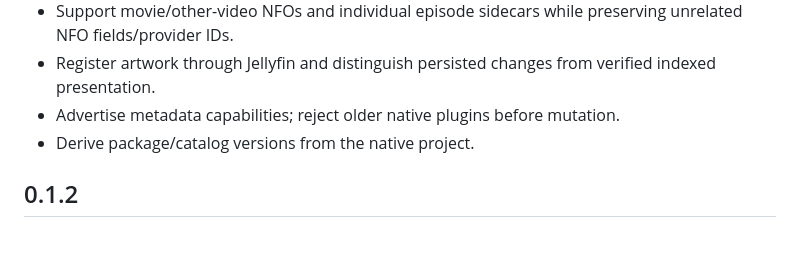
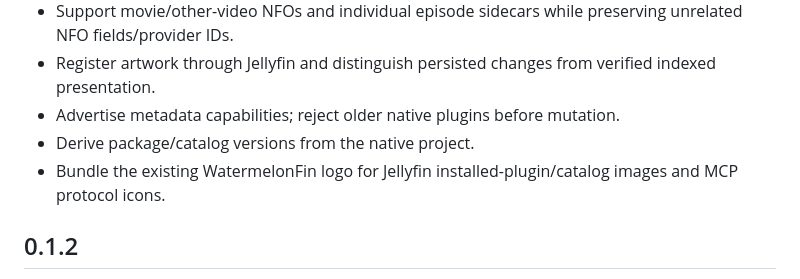
Before and after one commit to MrWeiC/watermelonfin-mcp, a Markdown page: CHANGELOG.md, the part around the change. GitHub-like rendering; blank space fills up the shorter version.

```diff
--- a/CHANGELOG.md
+++ b/CHANGELOG.md
@@ -9,6 +9,7 @@
 - Register artwork through Jellyfin and distinguish persisted changes from verified indexed presentation.
 - Advertise metadata capabilities; reject older native plugins before mutation.
 - Derive package/catalog versions from the native project.
+- Bundle the existing WatermelonFin logo for Jellyfin installed-plugin/catalog images and MCP protocol icons.
 
 ## 0.1.2
 
```
Also changed, not shown: README.md (+2 -0 lines), docs/plugin.md (+7 -1 lines), assets/logo.png (added), 5 other files.
